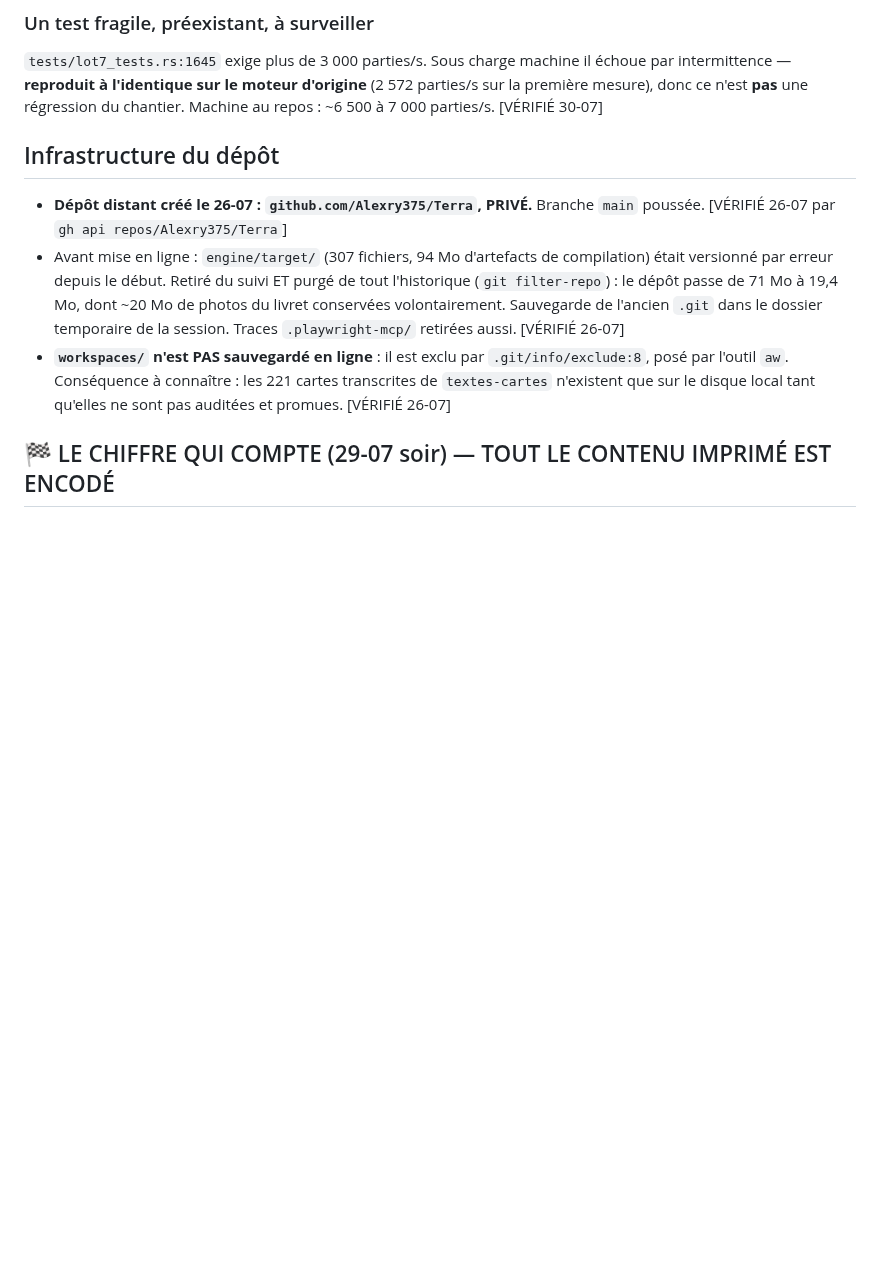
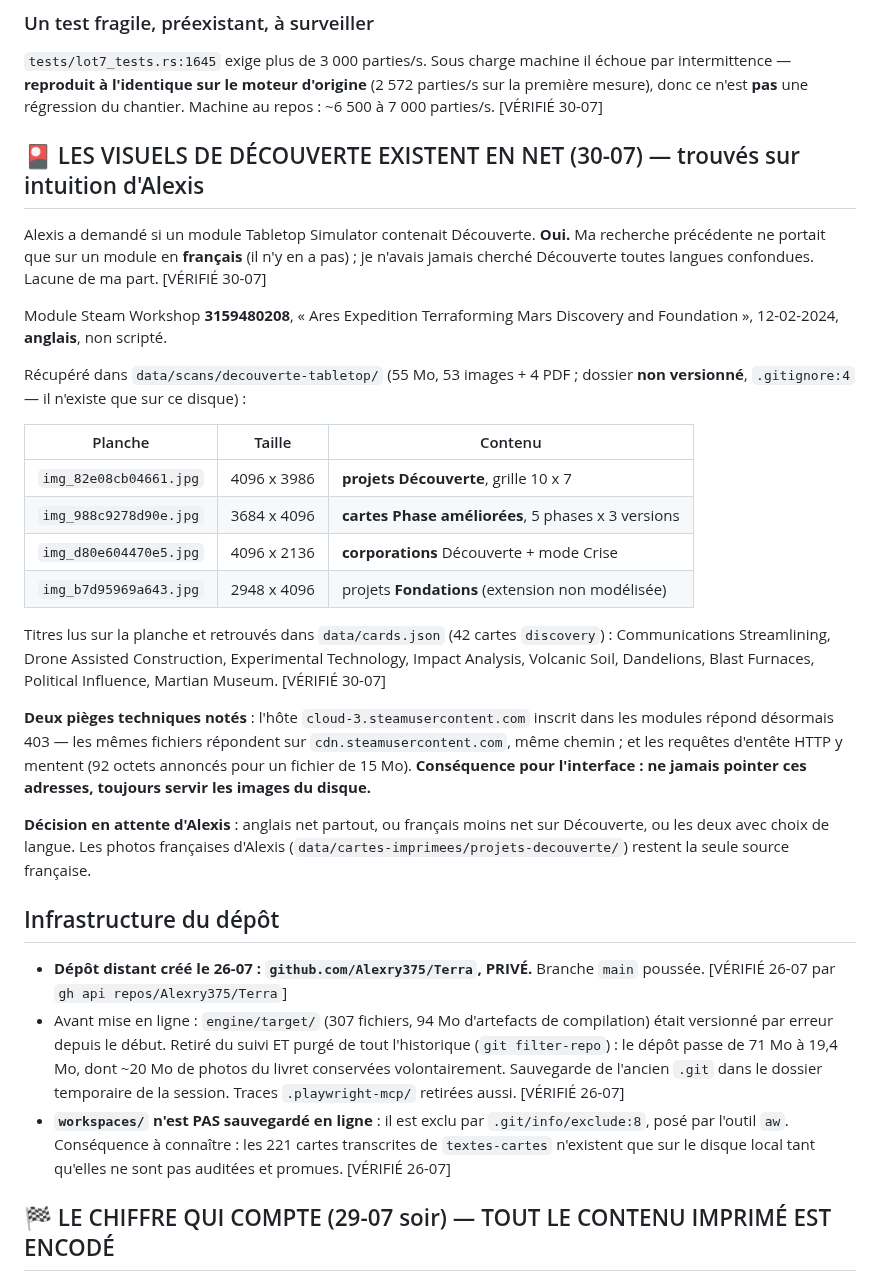
Before and after one commit to Alexry375/Terra, a Markdown page: docs/CTO_STATE.md, the part around the change. Rendered like a GitHub page; blank space fills up the shorter version.

Commit message:
carte d'etat : les visuels anglais de Decouverte existent (module Tabletop 3159480208), recuperes en local
Co-Authored-By: Claude Opus 5 (1M context) <noreply@anthropic.com>

```diff
--- a/docs/CTO_STATE.md
+++ b/docs/CTO_STATE.md
@@ -70,6 +70,42 @@ observation préalable »). Ses tests mordent réellement.
 échoue par intermittence — **reproduit à l'identique sur le moteur d'origine**
 (2 572 parties/s sur la première mesure), donc ce n'est **pas** une régression du
 chantier. Machine au repos : ~6 500 à 7 000 parties/s. [VÉRIFIÉ 30-07]
+
+## 🎴 LES VISUELS DE DÉCOUVERTE EXISTENT EN NET (30-07) — trouvés sur intuition d'Alexis
+
+Alexis a demandé si un module Tabletop Simulator contenait Découverte. **Oui.**
+Ma recherche précédente ne portait que sur un module en **français** (il n'y en a
+pas) ; je n'avais jamais cherché Découverte toutes langues confondues. Lacune de
+ma part. [VÉRIFIÉ 30-07]
+
+Module Steam Workshop **3159480208**, « Ares Expedition Terraforming Mars
+Discovery and Foundation », 12-02-2024, **anglais**, non scripté.
+
+Récupéré dans `data/scans/decouverte-tabletop/` (55 Mo, 53 images + 4 PDF ;
+dossier **non versionné**, `.gitignore:4` — il n'existe que sur ce disque) :
+
+| Planche | Taille | Contenu |
+|---|---|---|
+| `img_82e08cb04661.jpg` | 4096 x 3986 | **projets Découverte**, grille 10 x 7 |
+| `img_988c9278d90e.jpg` | 3684 x 4096 | **cartes Phase améliorées**, 5 phases x 3 versions |
+| `img_d80e604470e5.jpg` | 4096 x 2136 | **corporations** Découverte + mode Crise |
+| `img_b7d95969a643.jpg` | 2948 x 4096 | projets **Fondations** (extension non modélisée) |
+
+Titres lus sur la planche et retrouvés dans `data/cards.json` (42 cartes
+`discovery`) : Communications Streamlining, Drone Assisted Construction,
+Experimental Technology, Impact Analysis, Volcanic Soil, Dandelions, Blast
+Furnaces, Political Influence, Martian Museum. [VÉRIFIÉ 30-07]
+
+**Deux pièges techniques notés** : l'hôte `cloud-3.steamusercontent.com` inscrit
+dans les modules répond désormais 403 — les mêmes fichiers répondent sur
+`cdn.steamusercontent.com`, même chemin ; et les requêtes d'entête HTTP y
+mentent (92 octets annoncés pour un fichier de 15 Mo). **Conséquence pour
+l'interface : ne jamais pointer ces adresses, toujours servir les images du
+disque.**
+
+**Décision en attente d'Alexis** : anglais net partout, ou français moins net sur
+Découverte, ou les deux avec choix de langue. Les photos françaises d'Alexis
+(`data/cartes-imprimees/projets-decouverte/`) restent la seule source française.
 
 ## Infrastructure du dépôt
 
```
